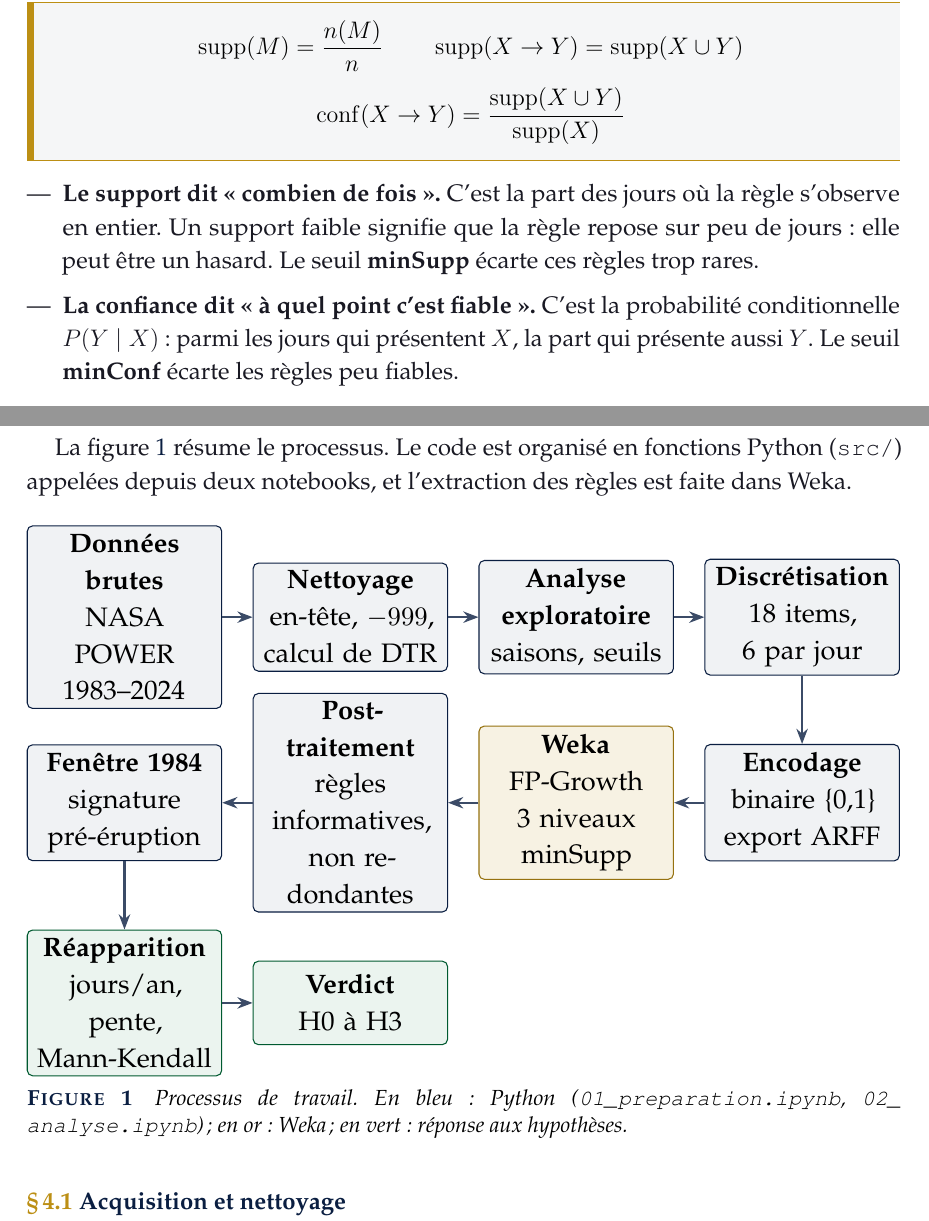
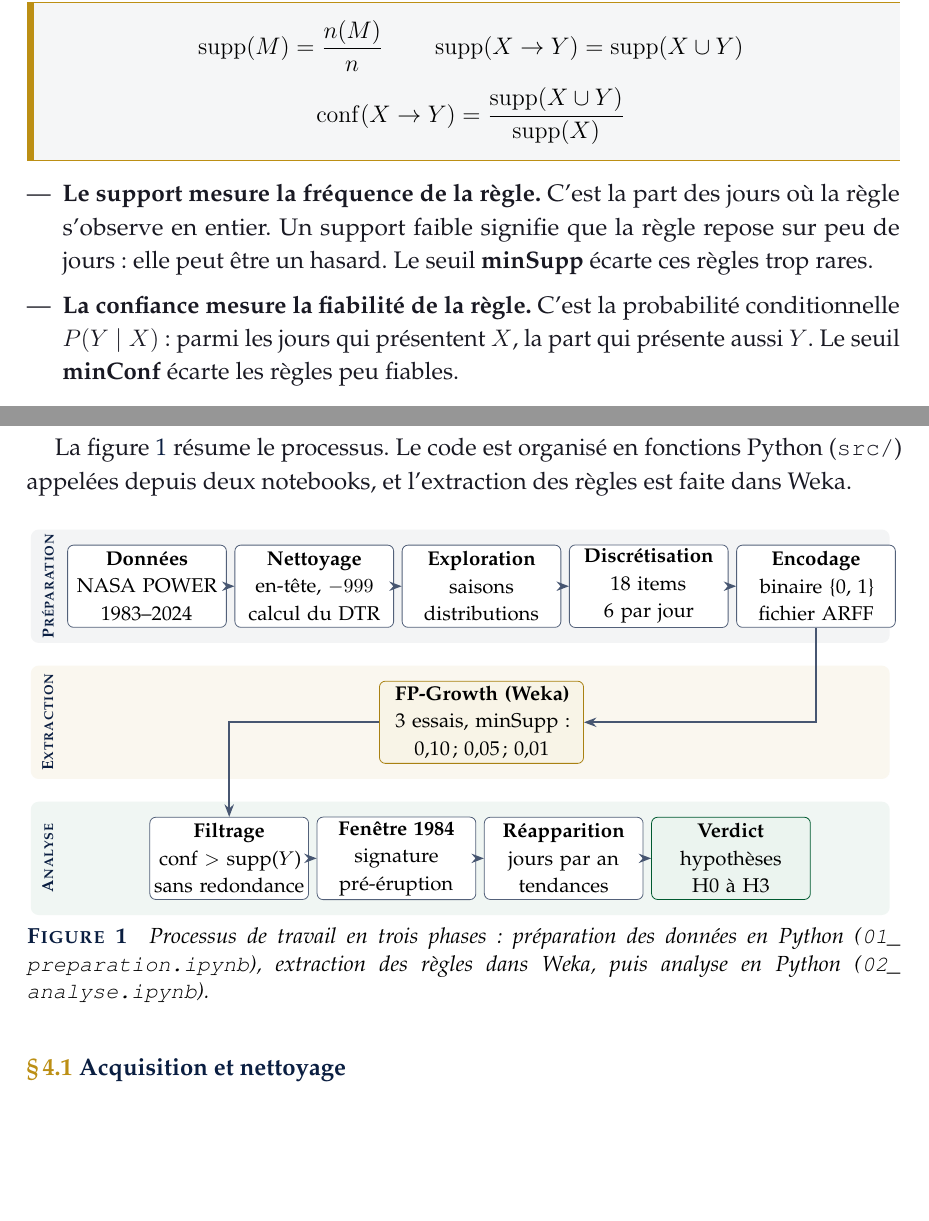
Before and after one commit to mentalist011101/monoun-limnic-eruption-mining, a LaTeX document (reports/latex/main.tex): two parts of pages 10 and 12 of 29 before the commit and two parts of pages 10 and 12 of 31 after it, joined at a grey line, cut so that both start at the same text, the shorter picture padded with empty space. Compiled offline with pdfLaTeX.

Commit message:
Rapport : glossaire en points, listes séparées, schéma et graphiques revus
Co-Authored-By: Claude Opus 5.5 <noreply@anthropic.com>
Claude-Session: https://claude.ai/code/session_01QwEPUFHw3J2EAacc9tC5fd

```diff
--- a/reports/latex/main.tex
+++ b/reports/latex/main.tex
@@ -405,10 +400,10 @@ transactions qui contiennent tous les items du motif $M$, et une règle $R : X \
 \end{formule}
 
 \begin{itemize}
-  \item \textbf{Le support dit « combien de fois ».} C'est la part des jours où la règle
-        s'observe en entier. Un support faible signifie que la règle repose sur peu de jours :
+  \item \textbf{Le support mesure la fréquence de la règle.} C'est la part des jours où la
+        règle s'observe en entier. Un support faible signifie que la règle repose sur peu de jours :
         elle peut être un hasard. Le seuil \textbf{minSupp} écarte ces règles trop rares.
-  \item \textbf{La confiance dit « à quel point c'est fiable ».} C'est la probabilité
+  \item \textbf{La confiance mesure la fiabilité de la règle.} C'est la probabilité
         conditionnelle $P(Y \mid X)$ : parmi les jours qui présentent $X$, la part qui présente
         aussi $Y$. Le seuil \textbf{minConf} écarte les règles peu fiables.
 \end{itemize}
@@ -502,30 +497,44 @@ La figure~\ref{fig:pipeline} résume le processus. Le code est organisé en fonc
 
 \begin{figure}[H]
 \centering
-\resizebox{\linewidth}{!}{%
+\setlength{\parindent}{0pt}
 \begin{tikzpicture}[
-  node distance=5mm and 4mm,
-  box/.style={draw=NuitBleue, fill=NuitBleue!6, rounded corners=2pt, align=center,
-              font=\footnotesize, minimum height=11mm, text width=2.35cm, inner sep=3pt},
-  weka/.style={box, draw=OrCam!80!black, fill=OrCam!12},
+  box/.style={draw=NuitBleue!70, fill=white, rounded corners=3pt, align=center,
+              font=\footnotesize, minimum width=2.8cm, text width=2.65cm,
+              minimum height=1.45cm, inner sep=2pt},
+  weka/.style={box, draw=OrCam!90!black, fill=OrCam!10, minimum width=3.6cm, text width=3.4cm},
   res/.style={box, draw=VertSav!80!black, fill=VertSav!8},
-  arr/.style={-{Stealth[length=2mm]}, NuitBleue!80, thick}]
-  \node[box] (a) {\textbf{Données brutes}\\NASA POWER\\1983--2024};
-  \node[box, right=of a] (b) {\textbf{Nettoyage}\\en-tête, $-999$,\\calcul de DTR};
-  \node[box, right=of b] (c) {\textbf{Analyse}\\\textbf{exploratoire}\\saisons, seuils};
-  \node[box, right=of c] (d) {\textbf{Discrétisation}\\18 items,\\6 par jour};
-  \node[box, below=9mm of d] (e) {\textbf{Encodage}\\binaire \{0,1\}\\export ARFF};
-  \node[weka, left=of e] (f) {\textbf{Weka}\\FP-Growth\\3 niveaux minSupp};
-  \node[box, left=of f] (g) {\textbf{Post-traitement}\\règles informatives,\\non redondantes};
-  \node[box, left=of g] (h) {\textbf{Fenêtre 1984}\\signature\\pré-éruption};
-  \node[res, below=9mm of h] (i) {\textbf{Réapparition}\\jours/an, pente,\\Mann-Kendall};
-  \node[res, right=of i] (j) {\textbf{Verdict}\\H0 à H3};
-  \draw[arr] (a) -- (b); \draw[arr] (b) -- (c); \draw[arr] (c) -- (d);
-  \draw[arr] (d) -- (e); \draw[arr] (e) -- (f); \draw[arr] (f) -- (g); \draw[arr] (g) -- (h);
-  \draw[arr] (h) -- (i); \draw[arr] (i) -- (j);
-\end{tikzpicture}}
-\caption{Processus de travail. En bleu : Python (\texttt{01\_preparation.ipynb},
-\texttt{02\_analyse.ipynb}) ; en or : Weka ; en vert : réponse aux hypothèses.}
+  lanelabel/.style={font=\scriptsize\bfseries\scshape, text=NuitBleue, rotate=90},
+  arr/.style={-{Stealth[length=2.2mm]}, NuitBleue!75, line width=0.8pt}]
+  % bandes
+  \fill[NuitBleue!5, rounded corners=4pt] (-1.7, 1.0) rectangle (13.45, -1.0);
+  \fill[OrCam!7, rounded corners=4pt]     (-1.7,-1.4) rectangle (13.45, -3.4);
+  \fill[VertSav!6, rounded corners=4pt]   (-1.7,-3.8) rectangle (13.45, -5.8);
+  \node[lanelabel] at (-1.4, 0)   {Préparation};
+  \node[lanelabel] at (-1.4,-2.4) {Extraction};
+  \node[lanelabel] at (-1.4,-4.8) {Analyse};
+  % phase 1 : Python
+  \node[box] (a) at (0.35,0)     {\textbf{Données}\\NASA POWER\\1983--2024};
+  \node[box] (b) at (3.3,0)   {\textbf{Nettoyage}\\en-tête, $-999$\\calcul du DTR};
+  \node[box] (c) at (6.25,0)   {\textbf{Exploration}\\saisons\\distributions};
+  \node[box] (d) at (9.2,0)   {\textbf{Discrétisation}\\18 items\\6 par jour};
+  \node[box] (e) at (12.15,0)  {\textbf{Encodage}\\binaire \{0, 1\}\\fichier ARFF};
+  % phase 2 : Weka
+  \node[weka] (f) at (6.25,-2.4) {\textbf{FP-Growth (Weka)}\\3 essais, minSupp :\\0,10 ; 0,05 ; 0,01};
+  % phase 3 : Python
+  \node[box] (g) at (1.8,-4.8)  {\textbf{Filtrage}\\conf $>$ supp($Y$)\\sans redondance};
+  \node[box] (h) at (4.75,-4.8)  {\textbf{Fenêtre 1984}\\signature\\pré-éruption};
+  \node[box] (i) at (7.7,-4.8)  {\textbf{Réapparition}\\jours par an\\tendances};
+  \node[res] (j) at (10.65,-4.8) {\textbf{Verdict}\\hypothèses\\H0 à H3};
+  % flèches
+  \draw[arr] (a) -- (b); \draw[arr] (b) -- (c); \draw[arr] (c) -- (d); \draw[arr] (d) -- (e);
+  \draw[arr] (e.south) |- (f.east);
+  \draw[arr] (f.west) -| (g.north);
+  \draw[arr] (g) -- (h); \draw[arr] (h) -- (i); \draw[arr] (i) -- (j);
+\end{tikzpicture}
+\caption{Processus de travail en trois phases : préparation des données en Python
+(\texttt{01\_preparation.ipynb}), extraction des règles dans Weka, puis analyse en Python
+(\texttt{02\_analyse.ipynb}).}
 \label{fig:pipeline}
 \end{figure}
 
```
Also changed, not shown: reports/latex/figures/fig_climatologie.png, reports/latex/figures/fig_histogrammes.png, reports/rapport_monoun_fpgrowth.pdf, reports/latex/main.tex (93 more changed lines), 1 other file.
